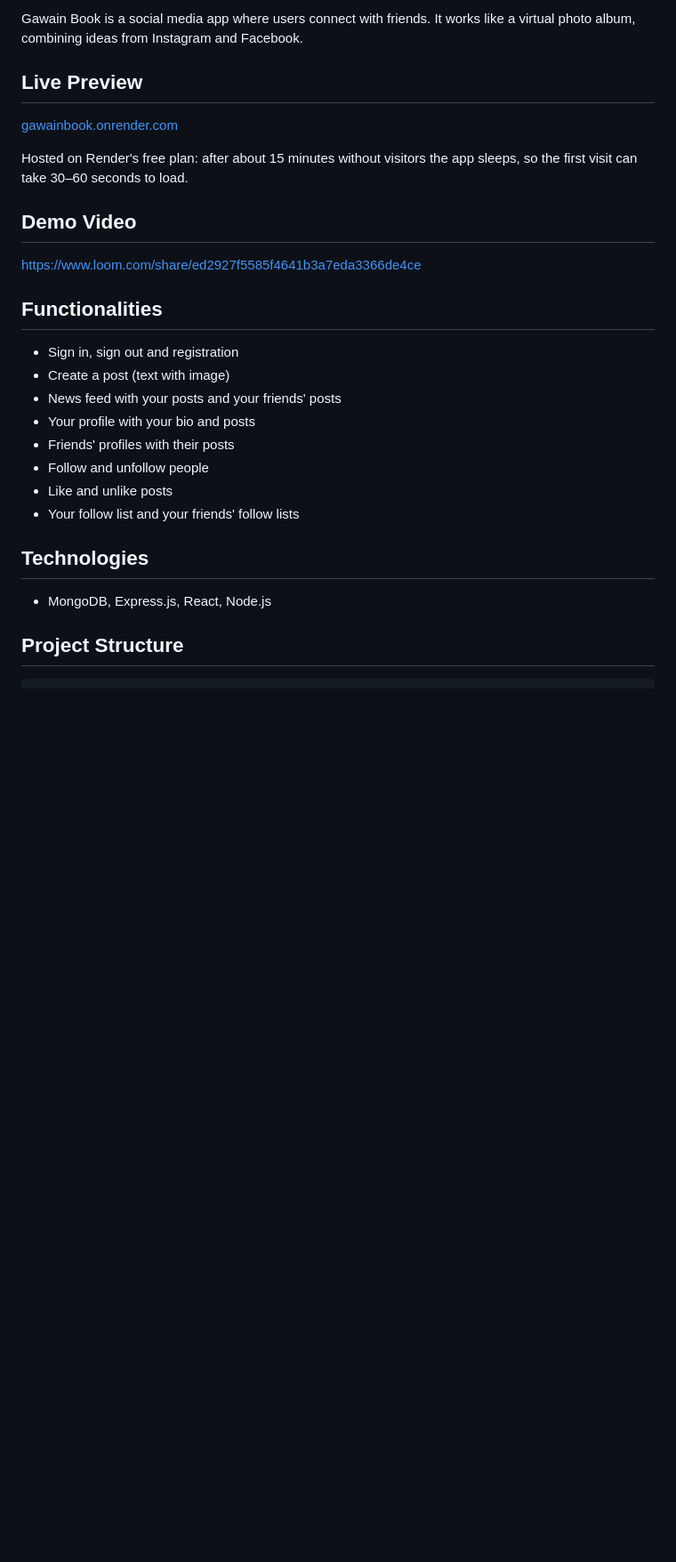
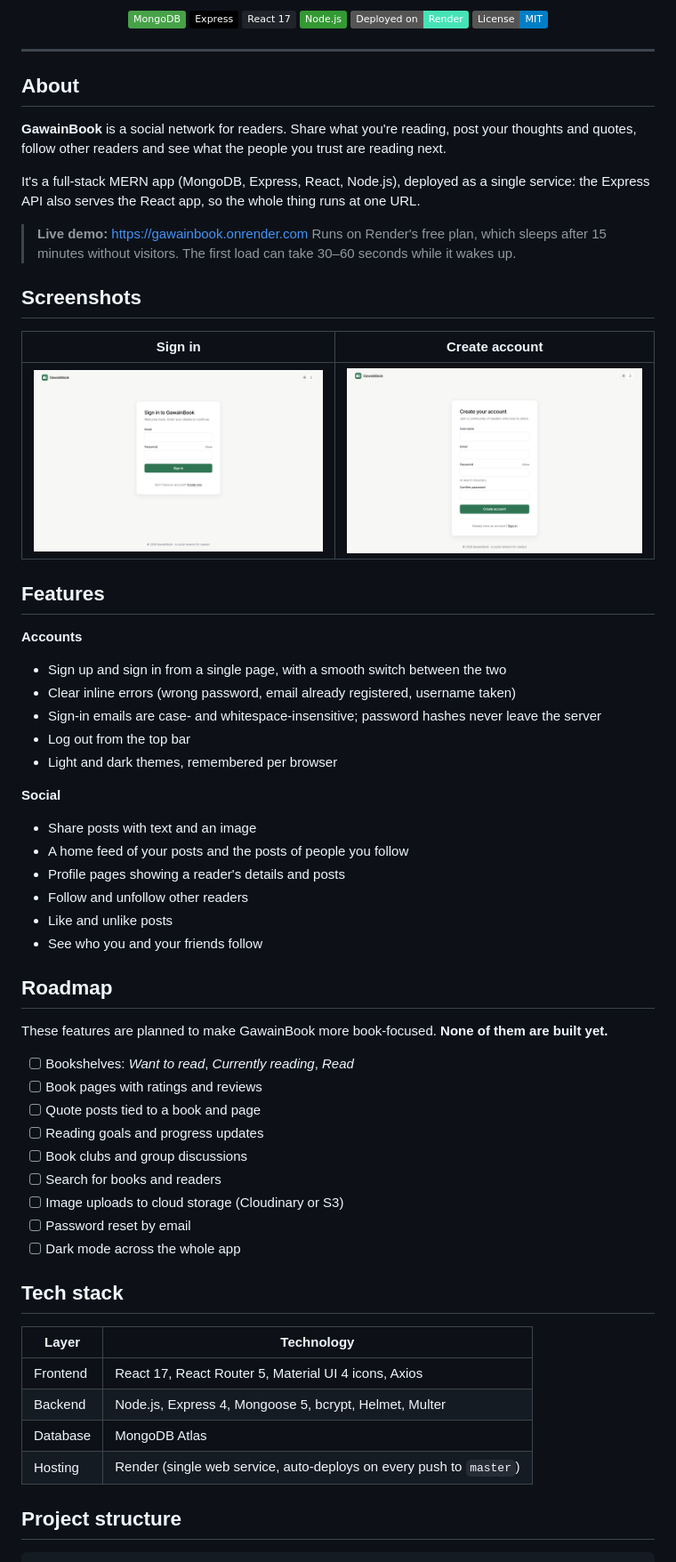
Before and after one commit to rafeyshah/GawainBook-SocialMediaApp, a Markdown page: README.md, the part around one of its changes. Shown at 89% size. Rendered like a GitHub page; pictures changed too: docs/screenshots/create-account.png (added), docs/screenshots/sign-in.png (added); badges without logos; blank space fills up the shorter version.

Commit message:
Rewrite README and add new banner

````diff
--- a/README.md
+++ b/README.md
@@ -5,26 +11,70 @@
 
-Gawain Book is a social media app where users connect with friends. It works like a virtual photo album, combining ideas from Instagram and Facebook.
+<p align="center">
+  <img alt="MongoDB" src="https://img.shields.io/badge/MongoDB-47A248?logo=mongodb&logoColor=white">
+  <img alt="Express" src="https://img.shields.io/badge/Express-000000?logo=express&logoColor=white">
+  <img alt="React" src="https://img.shields.io/badge/React_17-20232A?logo=react&logoColor=61DAFB">
+  <img alt="Node.js" src="https://img.shields.io/badge/Node.js-339933?logo=nodedotjs&logoColor=white">
+  <img alt="Deployed on Render" src="https://img.shields.io/badge/Deployed_on-Render-46E3B7?logo=render&logoColor=black">
+  <img alt="License: MIT" src="https://img.shields.io/badge/License-MIT-blue">
+</p>
 
-## Live Preview
-[gawainbook.onrender.com](https://gawainbook.onrender.com/)
+---
 
-Hosted on Render's free plan: after about 15 minutes without visitors the app sleeps, so the first visit can take 30–60 seconds to load.
+## About
 
-## Demo Video
-https://www.loom.com/share/ed2927f5585f4641b3a7eda3366de4ce
+**GawainBook** is a social network for readers. Share what you're reading, post your thoughts and quotes, follow other readers and see what the people you trust are reading next.
 
-## Functionalities
-- Sign in, sign out and registration
-- Create a post (text with image)
-- News feed with your posts and your friends' posts
-- Your profile with your bio and posts
-- Friends' profiles with their posts
-- Follow and unfollow people
+It's a full-stack MERN app (MongoDB, Express, React, Node.js), deployed as a single service: the Express API also serves the React app, so the whole thing runs at one URL.
+
+> **Live demo:** https://gawainbook.onrender.com
+> Runs on Render's free plan, which sleeps after 15 minutes without visitors. The first load can take 30–60 seconds while it wakes up.
+
+## Screenshots
+
+| Sign in | Create account |
+| :---: | :---: |
+| <img src="docs/screenshots/sign-in.png" alt="Sign-in page" width="420"> | <img src="docs/screenshots/create-account.png" alt="Create-account page" width="420"> |
+
+## Features
+
+**Accounts**
+- Sign up and sign in from a single page, with a smooth switch between the two
+- Clear inline errors (wrong password, email already registered, username taken)
+- Sign-in emails are case- and whitespace-insensitive; password hashes never leave the server
+- Log out from the top bar
+- Light and dark themes, remembered per browser
+
+**Social**
+- Share posts with text and an image
+- A home feed of your posts and the posts of people you follow
+- Profile pages showing a reader's details and posts
+- Follow and unfollow other readers
 - Like and unlike posts
-- Your follow list and your friends' follow lists
+- See who you and your friends follow
 
-## Technologies
-- MongoDB, Express.js, React, Node.js
+## Roadmap
 
-## Project Structure
+These features are planned to make GawainBook more book-focused. **None of them are built yet.**
+
+- [ ] Bookshelves: *Want to read*, *Currently reading*, *Read*
+- [ ] Book pages with ratings and reviews
+- [ ] Quote posts tied to a book and page
+- [ ] Reading goals and progress updates
+- [ ] Book clubs and group discussions
+- [ ] Search for books and readers
+- [ ] Image uploads to cloud storage (Cloudinary or S3)
+- [ ] Password reset by email
+- [ ] Dark mode across the whole app
+
+## Tech stack
+
+| Layer | Technology |
+| --- | --- |
+| Frontend | React 17, React Router 5, Material UI 4 icons, Axios |
+| Backend | Node.js, Express 4, Mongoose 5, bcrypt, Helmet, Multer |
+| Database | MongoDB Atlas |
+| Hosting | Render (single web service, auto-deploys on every push to `master`) |
+
+## Project structure
+
 ```
````
Also changed, not shown: other parts of README.md (+108 -35 lines), GawainBook2.png (deleted), 1 other file.
